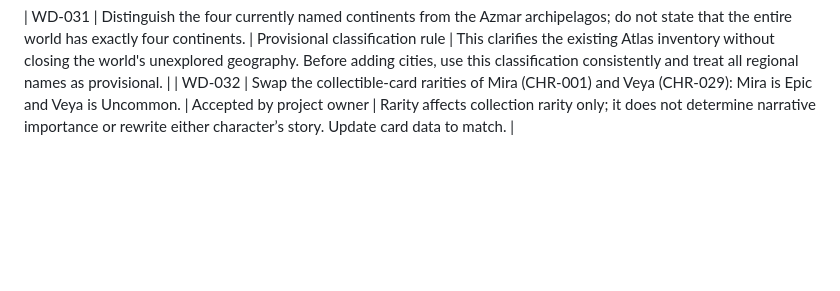
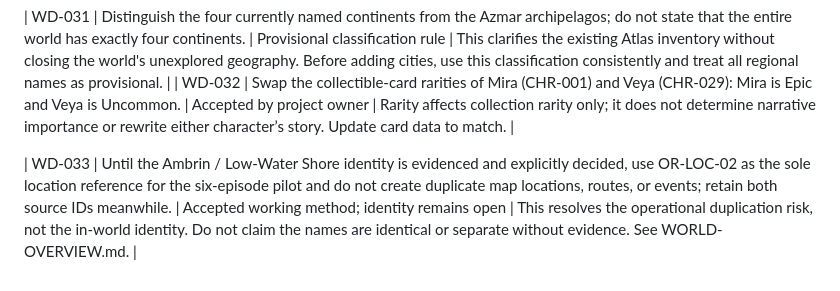
Before and after one commit to stachdriggon-bit/Epihpany, a Markdown page: docs/world/DECISIONS-LOG.md, the part around the change. Drawn GitHub-style; blank space fills up the shorter version.

Commit message:
docs: record provisional location identity handling

```diff
--- a/docs/world/DECISIONS-LOG.md
+++ b/docs/world/DECISIONS-LOG.md
@@ -77,3 +77,6 @@ When a decision changes:
 
 | WD-031 | Distinguish the four currently named continents from the Azmar archipelagos; do not state that the entire world has exactly four continents. | Provisional classification rule | This clarifies the existing Atlas inventory without closing the world's unexplored geography. Before adding cities, use this classification consistently and treat all regional names as provisional. |
 | WD-032 | Swap the collectible-card rarities of Mira (CHR-001) and Veya (CHR-029): Mira is Epic and Veya is Uncommon. | Accepted by project owner | Rarity affects collection rarity only; it does not determine narrative importance or rewrite either character’s story. Update card data to match. |
+
+
+| WD-033 | Until the Ambrin / Low-Water Shore identity is evidenced and explicitly decided, use OR-LOC-02 as the sole location reference for the six-episode pilot and do not create duplicate map locations, routes, or events; retain both source IDs meanwhile. | Accepted working method; identity remains open | This resolves the operational duplication risk, not the in-world identity. Do not claim the names are identical or separate without evidence. See WORLD-OVERVIEW.md. |
```
